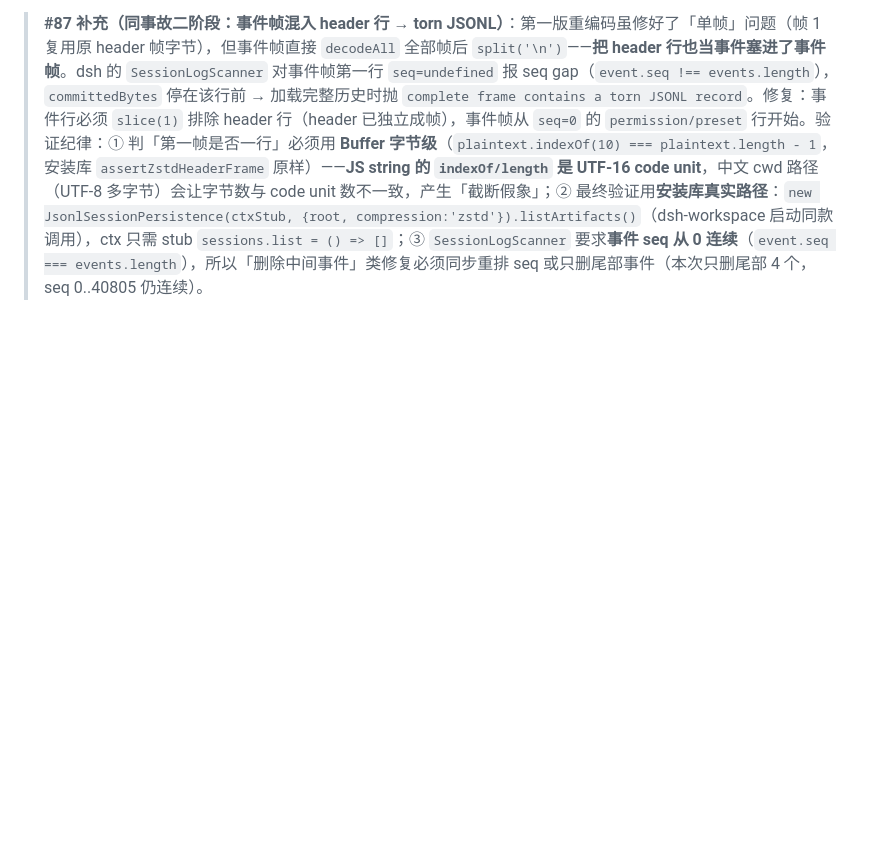
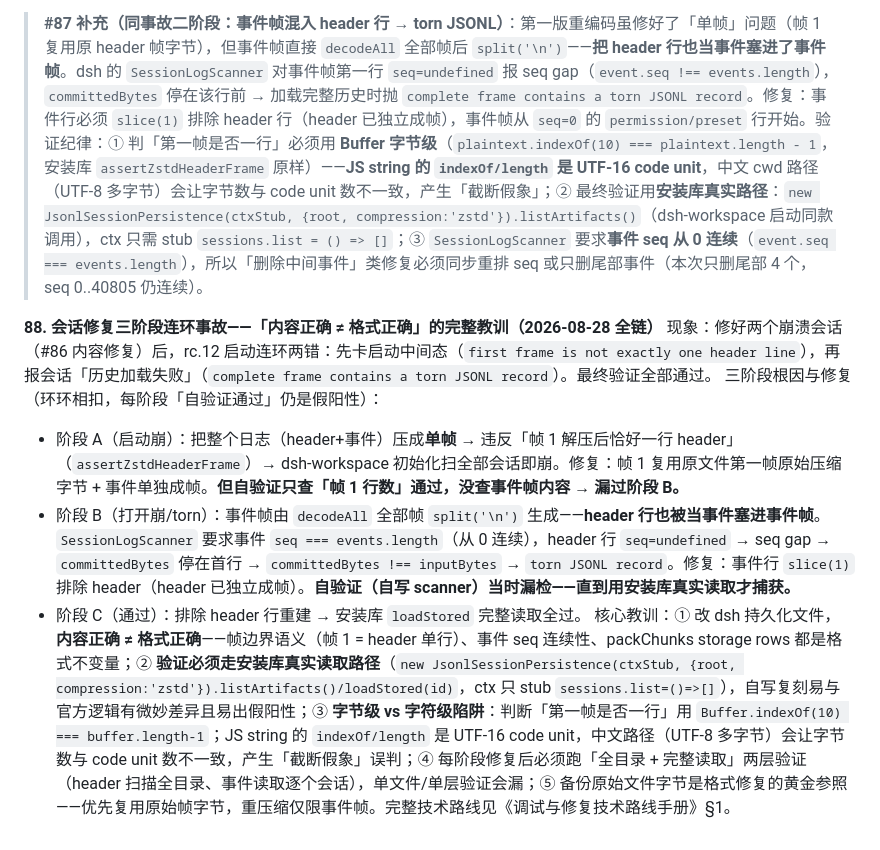
Before and after one commit to MarecGents/deepseek-harness-hub, a Markdown page: docs/关键踩坑记录.md, the part around the change. Rendered like a GitHub page; blank space fills up the shorter version.

```diff
--- a/docs/关键踩坑记录.md
+++ b/docs/关键踩坑记录.md
@@ -465,3 +465,11 @@
 教训：① 修改 dsh 持久化文件前先读官方格式源码（`zstd.ts` / `readFirstZstdLine` 的帧不变量），别按「能解压」就以为合法；② 事件级正确 ≠ 格式级正确——`session.jsonl.zstd` 是「多帧容器」，帧边界有语义（第 1 帧 header 单行）；③ 会话修复类改动必须跑「全目录格式扫描」回归，因为 workspace 初始化会扫全部会话，一个坏文件拖垮全局；④ 备份的原始字节是格式修复的黄金参照——重编码时优先复用原始帧字节而非重新压缩。
 
 > **#87 补充（同事故二阶段：事件帧混入 header 行 → torn JSONL）**：第一版重编码虽修好了「单帧」问题（帧 1 复用原 header 帧字节），但事件帧直接 `decodeAll` 全部帧后 `split('\n')`——**把 header 行也当事件塞进了事件帧**。dsh 的 `SessionLogScanner` 对事件帧第一行 `seq=undefined` 报 seq gap（`event.seq !== events.length`），`committedBytes` 停在该行前 → 加载完整历史时抛 `complete frame contains a torn JSONL record`。修复：事件行必须 `slice(1)` 排除 header 行（header 已独立成帧），事件帧从 `seq=0` 的 `permission/preset` 行开始。验证纪律：① 判「第一帧是否一行」必须用 **Buffer 字节级**（`plaintext.indexOf(10) === plaintext.length - 1`，安装库 `assertZstdHeaderFrame` 原样）——**JS string 的 `indexOf/length` 是 UTF-16 code unit**，中文 cwd 路径（UTF-8 多字节）会让字节数与 code unit 数不一致，产生「截断假象」；② 最终验证用**安装库真实路径**：`new JsonlSessionPersistence(ctxStub, {root, compression:'zstd'}).listArtifacts()`（dsh-workspace 启动同款调用），ctx 只需 stub `sessions.list = () => []`；③ `SessionLogScanner` 要求**事件 seq 从 0 连续**（`event.seq === events.length`），所以「删除中间事件」类修复必须同步重排 seq 或只删尾部事件（本次只删尾部 4 个，seq 0..40805 仍连续）。
+
+**88. 会话修复三阶段连环事故——「内容正确 ≠ 格式正确」的完整教训（2026-08-28 全链）**
+现象：修好两个崩溃会话（#86 内容修复）后，rc.12 启动连环两错：先卡启动中间态（`first frame is not exactly one header line`），再报会话「历史加载失败」（`complete frame contains a torn JSONL record`）。最终验证全部通过。
+三阶段根因与修复（环环相扣，每阶段「自验证通过」仍是假阳性）：
+- 阶段 A（启动崩）：把整个日志（header+事件）压成**单帧** → 违反「帧 1 解压后恰好一行 header」（`assertZstdHeaderFrame`）→ dsh-workspace 初始化扫全部会话即崩。修复：帧 1 复用原文件第一帧原始压缩字节 + 事件单独成帧。**但自验证只查「帧 1 行数」通过，没查事件帧内容 → 漏过阶段 B。**
+- 阶段 B（打开崩/torn）：事件帧由 `decodeAll` 全部帧 `split('\n')` 生成——**header 行也被当事件塞进事件帧**。`SessionLogScanner` 要求事件 `seq === events.length`（从 0 连续），header 行 `seq=undefined` → seq gap → `committedBytes` 停在首行 → `committedBytes !== inputBytes` → `torn JSONL record`。修复：事件行 `slice(1)` 排除 header（header 已独立成帧）。**自验证（自写 scanner）当时漏检——直到用安装库真实读取才捕获。**
+- 阶段 C（通过）：排除 header 行重建 → 安装库 `loadStored` 完整读取全过。
+核心教训：① 改 dsh 持久化文件，**内容正确 ≠ 格式正确**——帧边界语义（帧 1 = header 单行）、事件 seq 连续性、packChunks storage rows 都是格式不变量；② **验证必须走安装库真实读取路径**（`new JsonlSessionPersistence(ctxStub, {root, compression:'zstd'}).listArtifacts()/loadStored(id)`，ctx 只 stub `sessions.list=()=>[]`），自写复刻易与官方逻辑有微妙差异且易出假阳性；③ **字节级 vs 字符级陷阱**：判断「第一帧是否一行」用 `Buffer.indexOf(10) === buffer.length-1`；JS string 的 `indexOf/length` 是 UTF-16 code unit，中文路径（UTF-8 多字节）会让字节数与 code unit 数不一致，产生「截断假象」误判；④ 每阶段修复后必须跑「全目录 + 完整读取」两层验证（header 扫描全目录、事件读取逐个会话），单文件/单层验证会漏；⑤ 备份原始文件字节是格式修复的黄金参照——优先复用原始帧字节，重压缩仅限事件帧。完整技术路线见《调试与修复技术路线手册》§1。
```
Also changed, not shown: README.md (+1 -0 lines), docs/调试与修复技术路线手册.md (added, +175 -0 lines).
